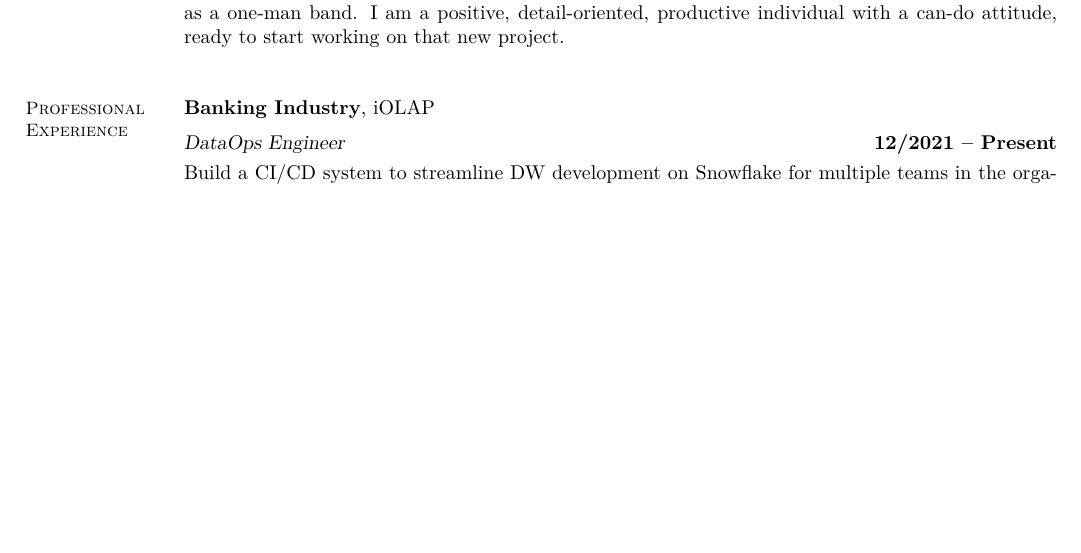
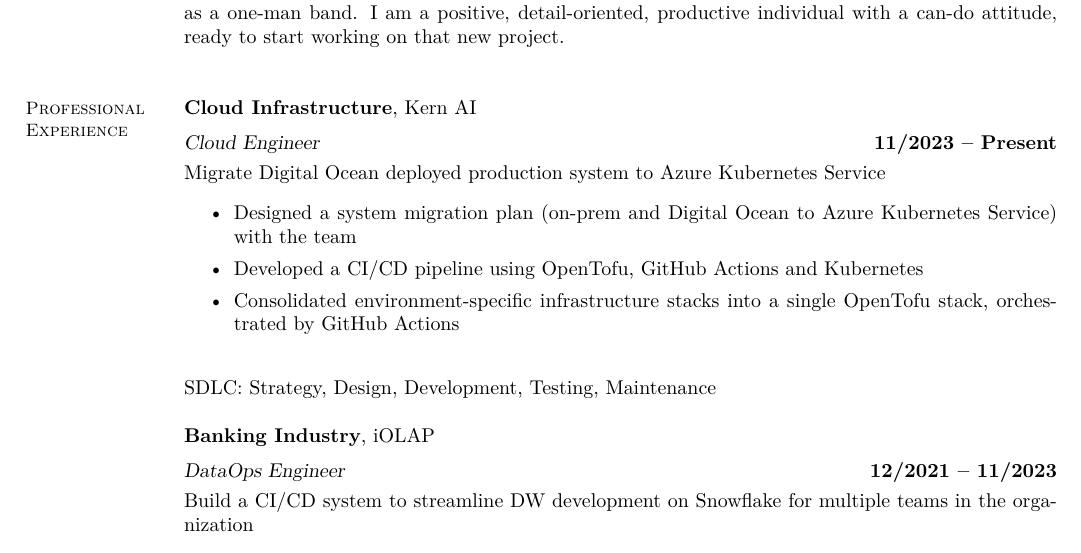
Before and after one commit to andhrelja/resume-builder, a LaTeX CV (resume.tex): part of page 1 of 2, cut so that both start at the same text, the shorter picture padded with empty space. Compiled offline with pdfLaTeX.

Commit message:
chore: update resume files

```diff
--- a/resume.tex
+++ b/resume.tex
@@ -28,8 +28,21 @@
 
     \section{\mysidestyle Professional\\Experience}
 
-        \textbf{Banking Industry}, iOLAP \vspace{2mm}\\\vspace{1mm}%
-    \textsl{DataOps Engineer} \hfill \textbf{12/2021 -- Present}\\
+        \textbf{Cloud Infrastructure}, Kern AI \vspace{2mm}\\\vspace{1mm}%
+    \textsl{Cloud Engineer} \hfill \textbf{11/2023 -- Present}\\
+    Migrate Digital Ocean deployed production system to Azure Kubernetes Service
+
+    \begin{itemize}
+        \item Designed a system migration plan (on-prem and Digital Ocean to Azure Kubernetes Service) with the team
+		\item Developed a CI/CD pipeline using OpenTofu, GitHub Actions and Kubernetes
+		\item Consolidated environment-specific infrastructure stacks into a single OpenTofu stack, orchestrated by GitHub Actions
+
+    \end{itemize}
+
+    SDLC: Strategy, Design, Development, Testing, Maintenance
+
+    \textbf{Banking Industry}, iOLAP \vspace{2mm}\\\vspace{1mm}%
+    \textsl{DataOps Engineer} \hfill \textbf{12/2021 -- 11/2023}\\
     Build a CI/CD system to streamline DW development on Snowflake for multiple teams in the organization
 
     \begin{itemize}
```
Also changed, not shown: resume.toml (+1 -0 lines), resume.pdf.
